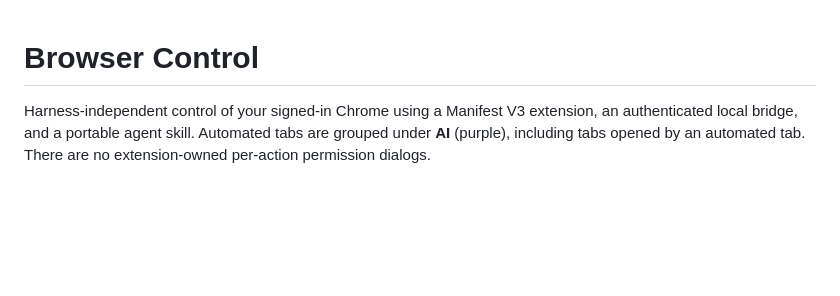
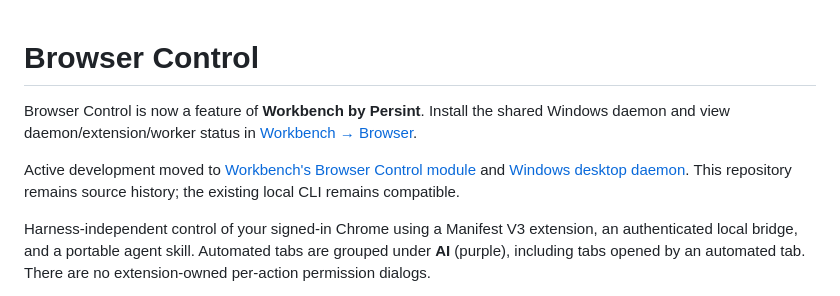
Before and after one commit to majapisoftwares/browser-control, a Markdown page: README.md, the part around the change. Rendered like a GitHub page; blank space fills up the shorter version.

Commit message:
Point Browser Control users to Workbench

```diff
--- a/README.md
+++ b/README.md
@@ -1,4 +1,13 @@
 # Browser Control
+
+Browser Control is now a feature of **Workbench by Persint**. Install the shared
+Windows daemon and view daemon/extension/worker status in
+[Workbench → Browser](https://workbench.persint.ai/browser).
+
+Active development moved to
+[Workbench's Browser Control module](https://github.com/majapisoftwares/workbench/tree/main/services/browser-control)
+and [Windows desktop daemon](https://github.com/majapisoftwares/workbench/tree/main/services/desktop).
+This repository remains source history; the existing local CLI remains compatible.
 
 Harness-independent control of your signed-in Chrome using a Manifest V3
 extension, an authenticated local bridge, and a portable agent skill. Automated
```
